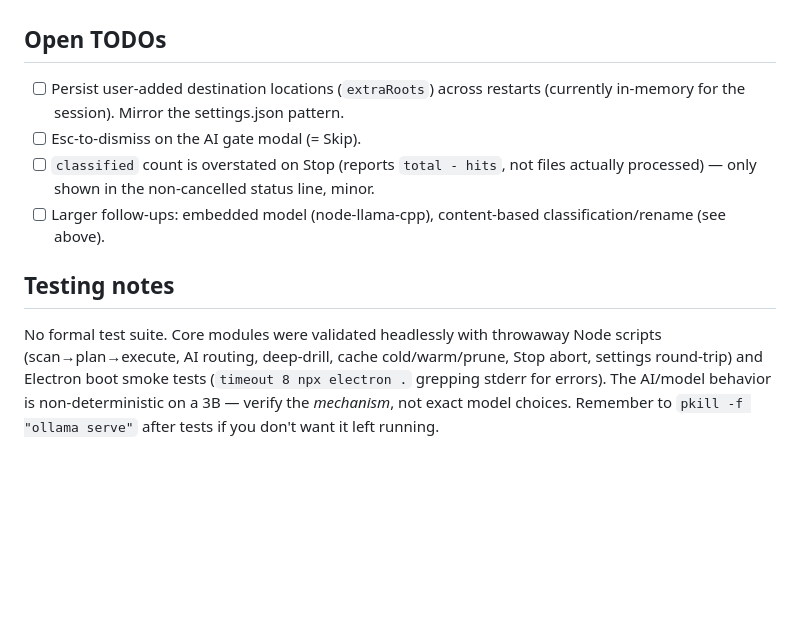
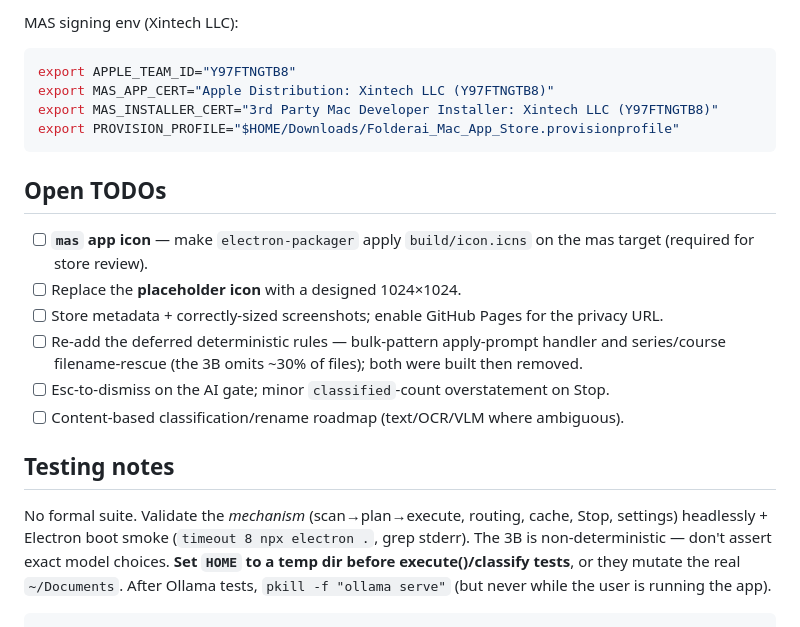
Before and after one commit to hruif/Folderai, a Markdown page: HANDOFF.md, the part around one of its changes. Drawn GitHub-style; blank space fills up the shorter version.

````diff
--- a/HANDOFF.md
+++ b/HANDOFF.md
@@ -102,19 +138,27 @@ absent. Dev machine already has `llama3.2:3b`, `llama3.2:1b`, `deepseek-r1:7b`.
+MAS signing env (Xintech LLC):
+```bash
+export APPLE_TEAM_ID="Y97FTNGTB8"
+export MAS_APP_CERT="Apple Distribution: Xintech LLC (Y97FTNGTB8)"
+export MAS_INSTALLER_CERT="3rd Party Mac Developer Installer: Xintech LLC (Y97FTNGTB8)"
+export PROVISION_PROFILE="$HOME/Downloads/Folderai_Mac_App_Store.provisionprofile"
+```
 
 ## Open TODOs
 
-- [ ] Persist user-added destination locations (`extraRoots`) across restarts
-      (currently in-memory for the session). Mirror the settings.json pattern.
-- [ ] Esc-to-dismiss on the AI gate modal (= Skip).
-- [ ] `classified` count is overstated on Stop (reports `total - hits`, not files
-      actually processed) — only shown in the non-cancelled status line, minor.
-- [ ] Larger follow-ups: embedded model (node-llama-cpp), content-based
-      classification/rename (see above).
+- [ ] **`mas` app icon** — make `electron-packager` apply `build/icon.icns` on the mas target
+      (required for store review).
+- [ ] Replace the **placeholder icon** with a designed 1024×1024.
+- [ ] Store metadata + correctly-sized screenshots; enable GitHub Pages for the privacy URL.
+- [ ] Re-add the deferred deterministic rules — bulk-pattern apply-prompt handler and
+      series/course filename-rescue (the 3B omits ~30% of files); both were built then removed.
+- [ ] Esc-to-dismiss on the AI gate; minor `classified`-count overstatement on Stop.
+- [ ] Content-based classification/rename roadmap (text/OCR/VLM where ambiguous).
 
 ## Testing notes
 
-No formal test suite. Core modules were validated headlessly with throwaway
-Node scripts (scan→plan→execute, AI routing, deep-drill, cache cold/warm/prune,
-Stop abort, settings round-trip) and Electron boot smoke tests
-(`timeout 8 npx electron .` grepping stderr for errors). The AI/model behavior is
-non-deterministic on a 3B — verify the *mechanism*, not exact model choices.
-Remember to `pkill -f "ollama serve"` after tests if you don't want it left running.
+No formal suite. Validate the *mechanism* (scan→plan→execute, routing, cache, Stop, settings)
+headlessly + Electron boot smoke (`timeout 8 npx electron .`, grep stderr). The 3B is
+non-deterministic — don't assert exact model choices. **Set `HOME` to a temp dir before
+execute()/classify tests**, or they mutate the real `~/Documents`. After Ollama tests,
+`pkill -f "ollama serve"` (but never while the user is running the app).
+```
````
Also changed, not shown: other parts of HANDOFF.md (+120 -84 lines), APPSTORE.md (+11 -3 lines), MAS.md (+38 -11 lines).
